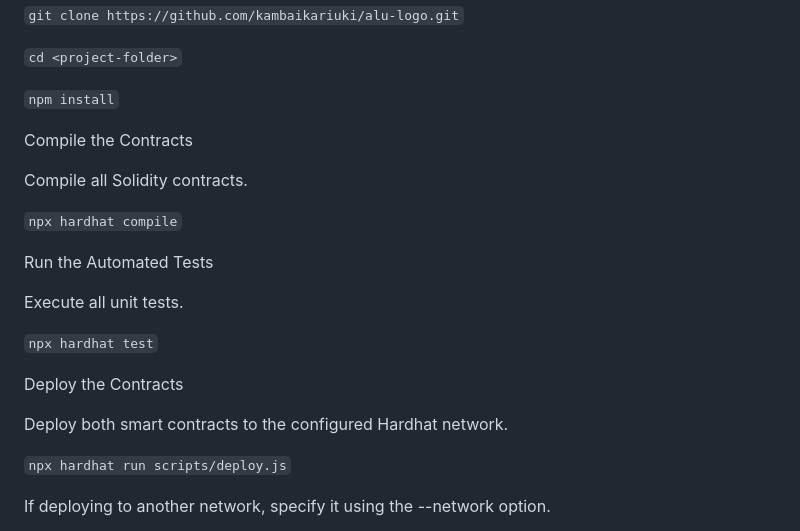
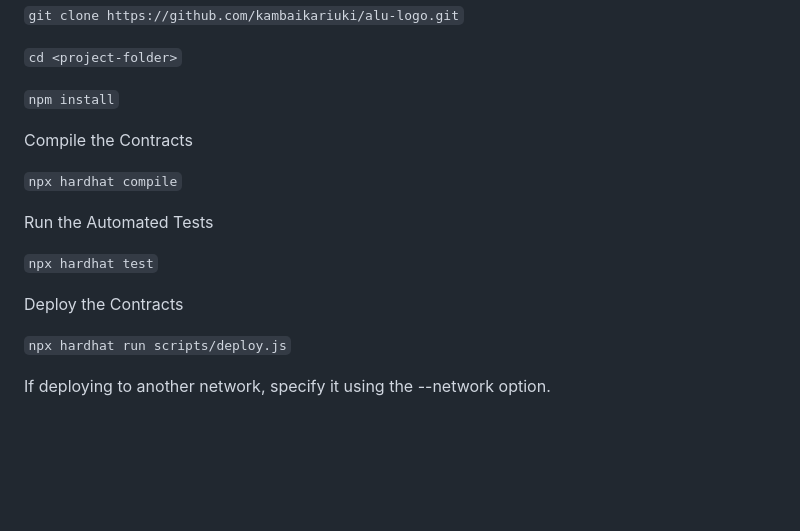
Before and after one commit to kambaikariuki/alu-logo, a Markdown page: README.md, the part around the change. Rendered like a GitHub page; blank space fills up the shorter version.

```diff
--- a/README.md
+++ b/README.md
@@ -44,19 +44,13 @@ Clone the repository and install the project dependencies.
 
 Compile the Contracts
 
-Compile all Solidity contracts.
-
 `npx hardhat compile`
 
 Run the Automated Tests
 
-Execute all unit tests.
-
 `npx hardhat test`
 
 Deploy the Contracts
-
-Deploy both smart contracts to the configured Hardhat network.
 
 `npx hardhat run scripts/deploy.js`
 
```
